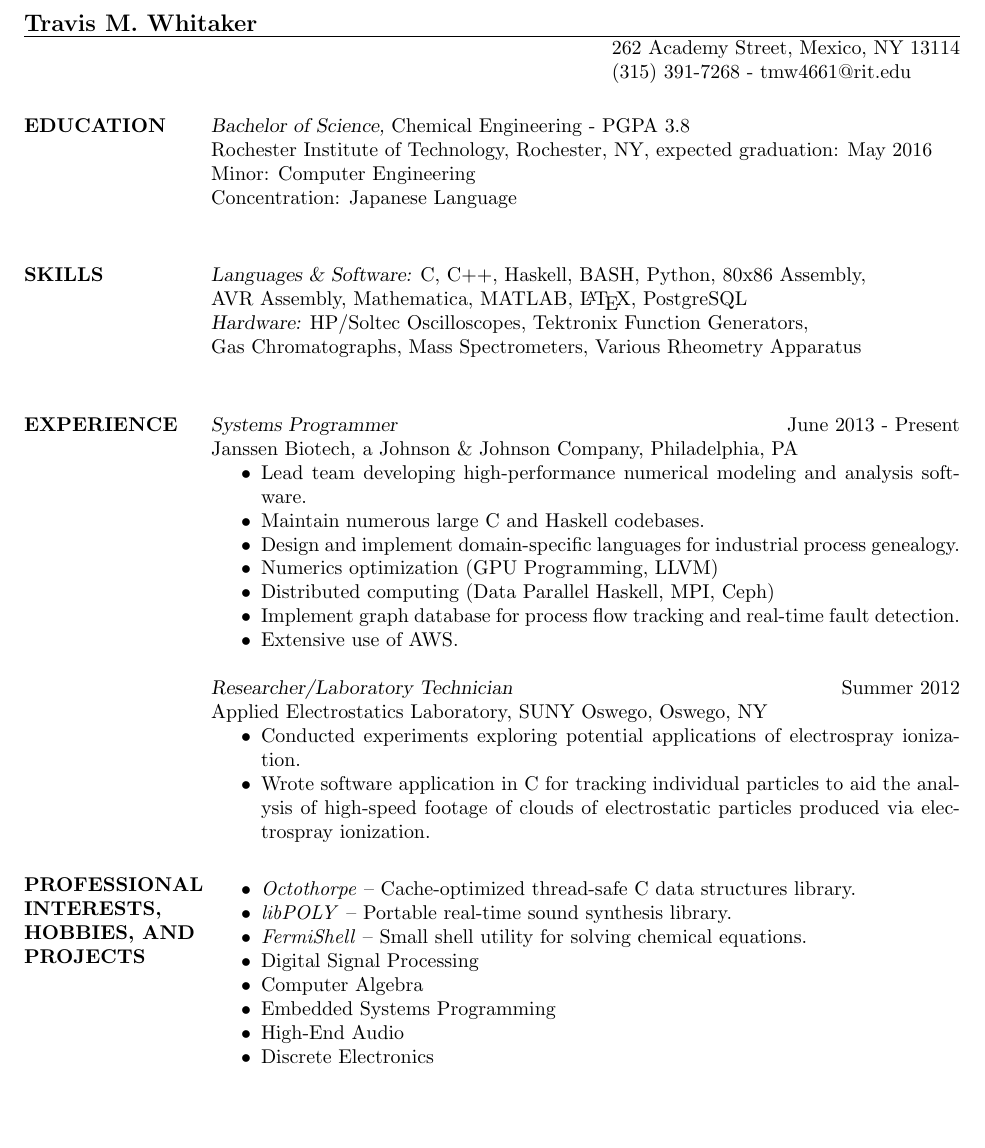
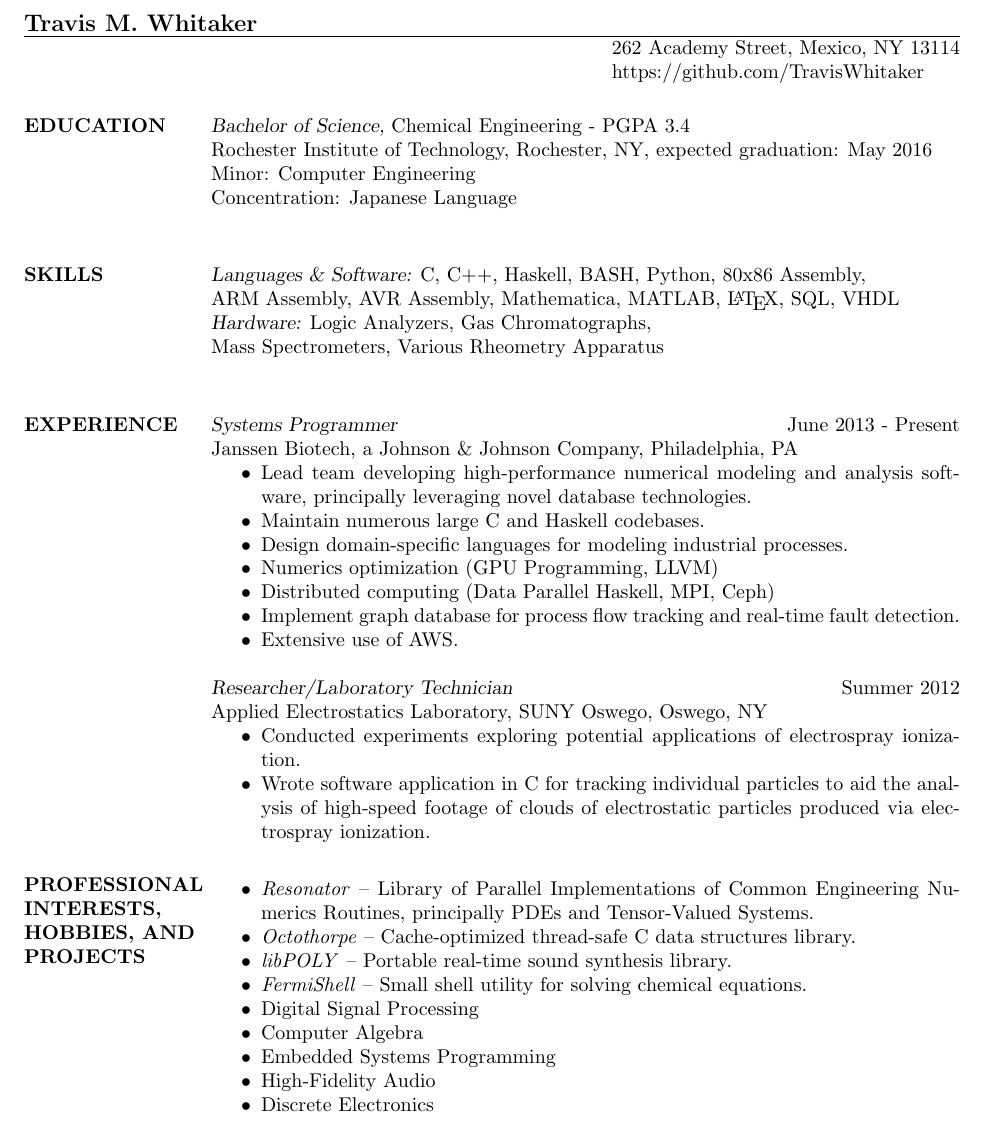
Before and after one commit to TravisWhitaker/Resume, a LaTeX CV (resume.tex): part of the page, cut so that both start at the same text, the shorter picture padded with empty space. Compiled offline with pdfLaTeX.

Commit message:
Updated Fall 2015

```diff
--- a/resume.tex
+++ b/resume.tex
@@ -8,27 +8,27 @@
 \address{262 Academy Street, Mexico, NY 13114}
 \address{(315) 391-7268 - tmw4661@rit.edu}
 %\address{tmw4661@rit.edu}
-%\address{https://github.com/TravisWhitaker}
+\address{https://github.com/TravisWhitaker}
 
 \begin{resume}
 
-\section{EDUCATION} {\sl Bachelor of Science,} Chemical Engineering - PGPA 3.8 \\
+\section{EDUCATION} {\sl Bachelor of Science,} Chemical Engineering - PGPA 3.4 \\
 Rochester Institute of Technology, Rochester, NY,
 expected graduation: May 2016 \\
 Minor: Computer Engineering \\
 Concentration: Japanese Language \\
-\section{SKILLS} {\sl Languages \& Software:} C, C++, Haskell, BASH, Python, 80x86 Assembly, \\AVR Assembly, Mathematica, MATLAB, \LaTeX, PostgreSQL \\
+\section{SKILLS} {\sl Languages \& Software:} C, C++, Haskell, BASH, Python, 80x86 Assembly, \\ARM Assembly, AVR Assembly, Mathematica, MATLAB, \LaTeX, SQL, VHDL \\
 %                 {\sl Operating Systems:} Linux, Microsoft Windows.
-                 {\sl Hardware:} HP/Soltec Oscilloscopes, Tektronix Function Generators, \\Gas Chromatographs, Mass Spectrometers, Various Rheometry Apparatus\\
+                 {\sl Hardware:} Logic Analyzers, Gas Chromatographs, \\Mass Spectrometers, Various Rheometry Apparatus\\
 %                 {\sl Labs:} General and Analytical Chemistry, Organic Chemistry, Physics.
 
 \section{EXPERIENCE} {\sl Systems Programmer} \hfill June 2013 - Present \\
 		Janssen Biotech, a Johnson \& Johnson Company,
 		Philadelphia, PA
 		\begin{itemize}  \itemsep -2pt
-		\item   Lead team developing high-performance numerical modeling and analysis software.
+		\item   Lead team developing high-performance numerical modeling and analysis software, principally leveraging novel database technologies.
 		\item   Maintain numerous large C and Haskell codebases.
-		\item   Design and implement domain-specific languages for industrial process genealogy.
+		\item   Design domain-specific languages for modeling industrial processes.
 		\item   Numerics optimization (GPU Programming, LLVM)
 		\item   Distributed computing (Data Parallel Haskell, MPI, Ceph)
 		\item   Implement graph database for process flow tracking and real-time fault detection.
@@ -49,13 +49,14 @@ Concentration: Japanese Language \\
 
 \section{PROFESSIONAL \\ INTERESTS, \\ HOBBIES, AND \\ PROJECTS}
 				\begin{itemize} \itemsep -2pt
+				\item	\emph{Resonator} -- Library of Parallel Implementations of Common Engineering Numerics Routines, principally PDEs and Tensor-Valued Systems.
 				\item	\emph{Octothorpe} -- Cache-optimized thread-safe C data structures library.
 				\item	\emph{libPOLY} -- Portable real-time sound synthesis library.
 				\item	\emph{FermiShell} -- Small shell utility for solving chemical equations.
 				\item	Digital Signal Processing
 				\item	Computer Algebra
 				\item	Embedded Systems Programming
-				\item	High-End Audio
+				\item	High-Fidelity Audio
 				\item	Discrete Electronics
 				\end{itemize}
 
```
Also changed, not shown: resume.pdf, 1 other file.
